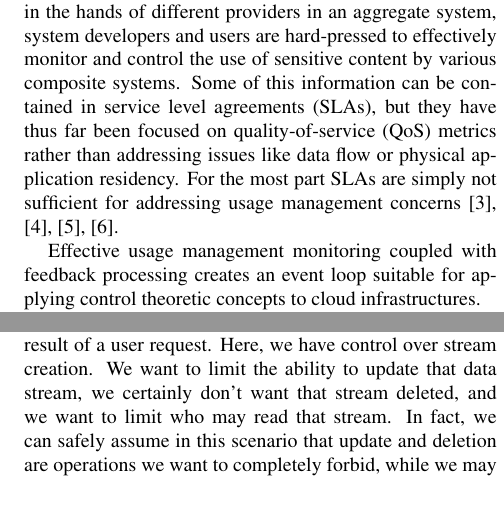
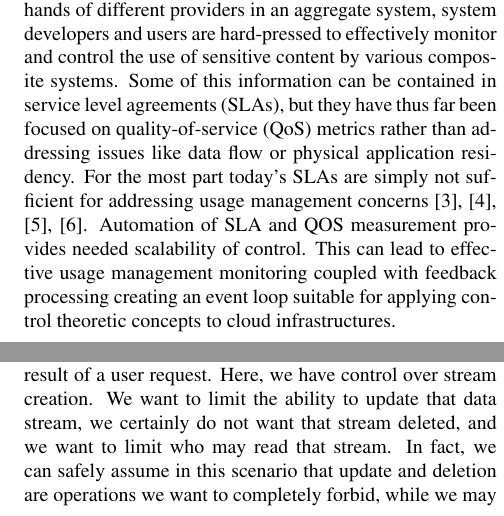
Before and after one commit to cclamb/sose-2011, a LaTeX paper (cloud-ctrl.tex): two parts of the columns of pages 1 and 4 of 6, joined at a grey line, cut so that both start at the same text. Compiled offline with pdfLaTeX.

Commit message:
final edits

```diff
--- a/cloud-ctrl.tex
+++ b/cloud-ctrl.tex
@@ -39,9 +39,7 @@ Cloud providers have just begun to provide primitive functionality enabling user
 }
 
 \section{Introduction}
-Cloud computing services as a computational paradigm are more market oriented than previous attempts at commodity computing.  Furthermore, they are in many cases designed to be composed into larger, more powerful customer facing systems.  These kinds of aggregate systems fit neatly into one of the more commonly used definitions of a system of systems as well \cite{Sose:SageCuppan:2001}, \cite{Sose:Web:Defns}.  With so much data in the hands of different providers in an aggregate system, system developers and users are hard-pressed to effectively monitor and control the use of sensitive content by various composite systems.  Some of this information can be contained in service level agreements (SLAs), but they have thus far been focused on quality-of-service (QoS) metrics rather than addressing issues like data flow or physical application residency.  For the most part SLAs are simply not sufficient for addressing usage management concerns \cite{WSA}, \cite{WSLA}, \cite{WSP}, \cite{PaRaSh:09}.
-
-Effective usage management monitoring coupled with feedback processing creates an event loop suitable for applying control theoretic concepts to cloud infrastructures.
+Cloud computing services as a computational paradigm are more market oriented than previous attempts at commodity computing.  Furthermore, they are in many cases designed to be composed into larger, more powerful customer facing systems.  These kinds of aggregate systems fit neatly into one of the more commonly used definitions of a system of systems as well \cite{Sose:SageCuppan:2001}, \cite{Sose:Web:Defns}.  With so much data in the hands of different providers in an aggregate system, system developers and users are hard-pressed to effectively monitor and control the use of sensitive content by various composite systems.  Some of this information can be contained in service level agreements (SLAs), but they have thus far been focused on quality-of-service (QoS) metrics rather than addressing issues like data flow or physical application residency.  For the most part today's SLAs are simply not sufficient for addressing usage management concerns \cite{WSA}, \cite{WSLA}, \cite{WSP}, \cite{PaRaSh:09}.  Automation of SLA and QOS measurement provides needed scalability of control.  This can lead to effective usage management monitoring coupled with feedback processing creating an event loop suitable for applying control theoretic concepts to cloud infrastructures.
 
 Usage policies specified at a fine-grained level provides cloud service users with more reliability of the use of their data within cloud-centric systems.  For example, data routing, caching, or hosting can be a sensitive issue for some systems in that specific users may want to restrict the countries that can access that data.  The ability to specify and control where specifically that data travels and resides gives those kinds of sensitive users confidence to use cloud-centric computing resources.  Furthermore, this kind of control will also facilitate cost profiles for services that more closely match demand, giving providers better control over their infrastructure and additional areas for product differentiation.
 
@@ -118,7 +116,7 @@ When implemented, this kind of system will provide dynamic runtime control of cl
 \section{Single Provider Feedback System with Usage Management}\label{sec:singleUm}
 Now that we have developed a cloud system capable of fairly granular control via a feedback control loop using QoS parameters, we will next incorporate specific usage management parameters.  In order to provide control over customer data artifacts in a cloud environment, we will adopt the system developed in Section \ref{sec:single}.  Our usage management control system must fit within the functional confines of the QoS system from Section \ref{sec:single} while extending the QoS functionality to artifacts not generally controlled via traditional QoS metrics.  For these purposes, a good example of an artifact not generally controlled via QoS parameters could be streaming network data.  While bandwidth throttling is clearly in the QoS domain, more specific uses of that data stream like caching and routing are not.
 
-Using a data stream as an example, we recognize some situations we clearly need to be able to control.  In this example, we will limit ourselves to a data stream emitted from a \textit{Node} on a \textit{Node Controller} which is routed to a user as a result of a user request.  Here, we have control over stream creation.  We want to limit the ability to update that data stream, we certainly don't want that stream deleted, and we want to limit who may read that stream.  In fact, we can safely assume in this scenario that update and deletion are operations we want to completely forbid, while we may want to limit stream readability, leading us to the primary extended requirement when adding usage management over a network stream in this case:
+Using a data stream as an example, we recognize some situations we clearly need to be able to control.  In this example, we will limit ourselves to a data stream emitted from a \textit{Node} on a \textit{Node Controller} which is routed to a user as a result of a user request.  Here, we have control over stream creation.  We want to limit the ability to update that data stream, we certainly do not want that stream deleted, and we want to limit who may read that stream.  In fact, we can safely assume in this scenario that update and deletion are operations we want to completely forbid, while we may want to limit stream readability, leading us to the primary extended requirement when adding usage management over a network stream in this case:
 
 \begin{itemize}
 \item \textit{Accessibility:} Data streamed through the cloud system must be able to be monitored and the accessibility of that stream needs to be dynamically tunable.  This implies that we need to be able to control routing and caching of all streaming data according to user specified conditions.  This also implies that we need to be able to control exactly which \textit{Node Controllers} are able to spawn which \textit{Nodes}.
```
Also changed, not shown: cloud-ctrl.pdf, 1 other file.
